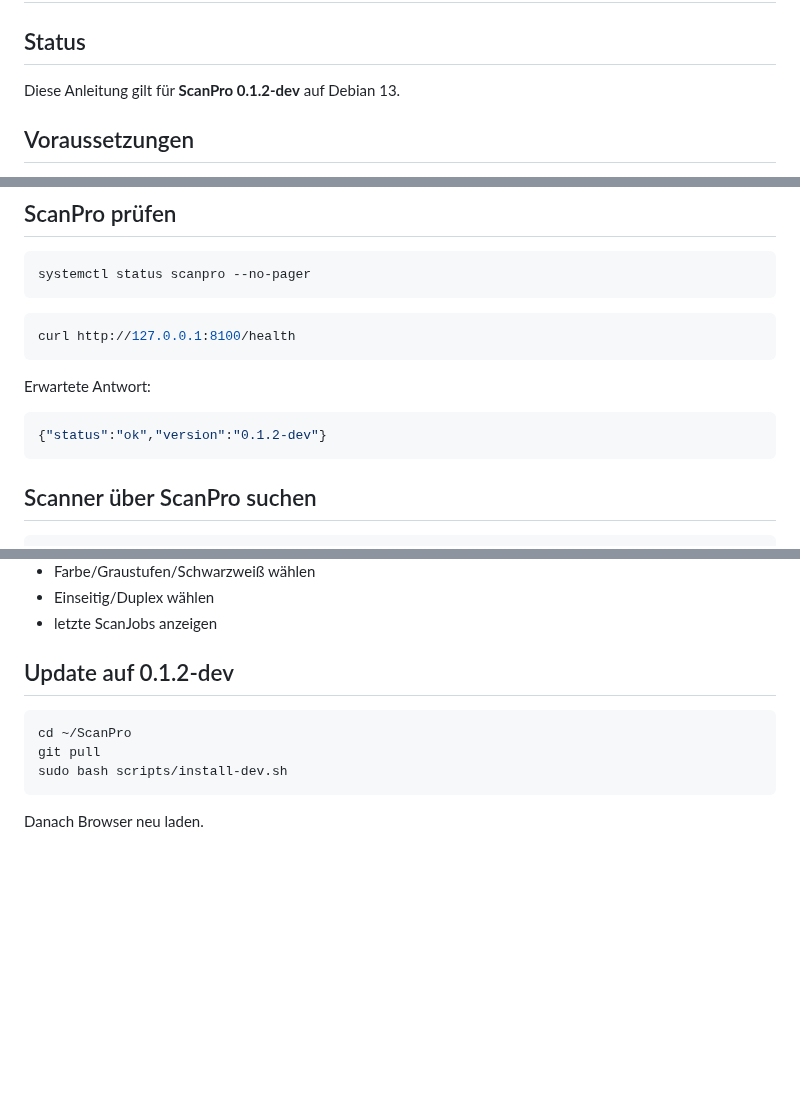
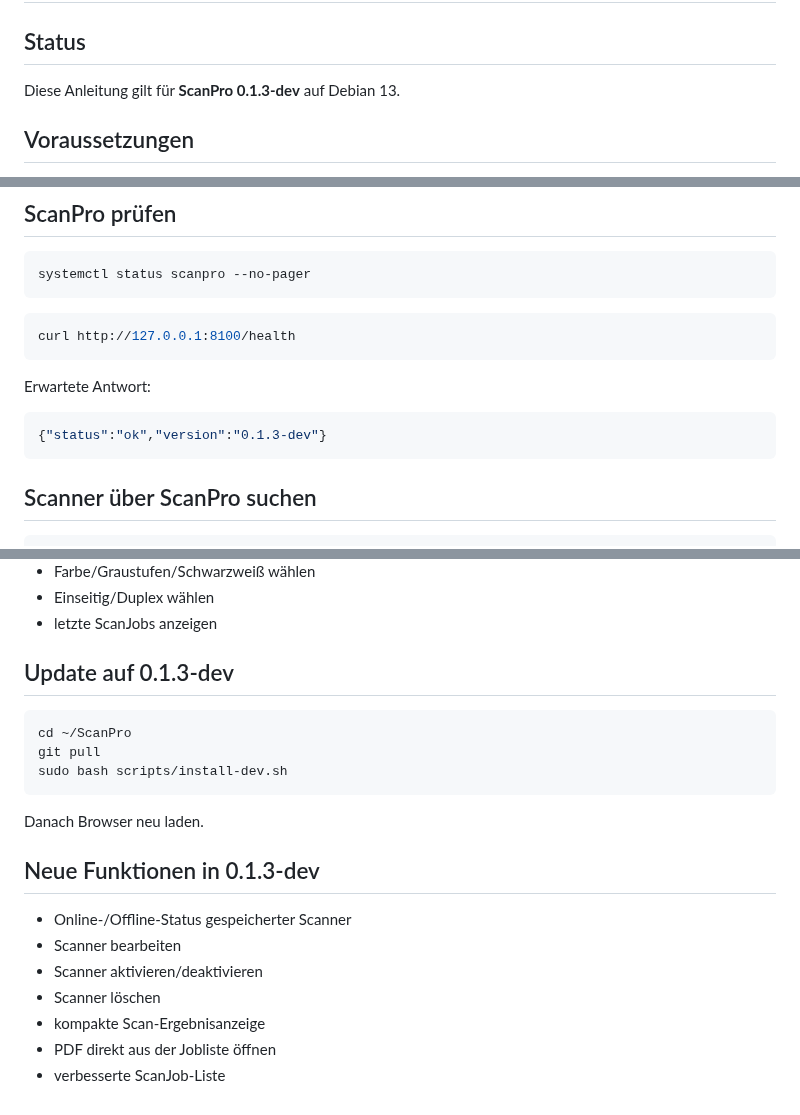
Before and after one commit to Markus4771/ScanPro, a Markdown page: INSTALLATION.md, 3 parts joined by grey strips. Drawn GitHub-style; blank space fills up the shorter version.

Commit message:
Update installation docs for 0.1.3-dev

````diff
--- a/INSTALLATION.md
+++ b/INSTALLATION.md
@@ -2,7 +2,7 @@
 
 ## Status
 
-Diese Anleitung gilt für **ScanPro 0.1.2-dev** auf Debian 13.
+Diese Anleitung gilt für **ScanPro 0.1.3-dev** auf Debian 13.
 
 ## Voraussetzungen
 
@@ -128,7 +128,7 @@ curl http://127.0.0.1:8100/health
 Erwartete Antwort:
 
 ```json
-{"status":"ok","version":"0.1.2-dev"}
+{"status":"ok","version":"0.1.3-dev"}
 ```
 
 ## Scanner über ScanPro suchen
@@ -250,7 +250,7 @@ Die Weboberfläche bietet aktuell:
 - Einseitig/Duplex wählen
 - letzte ScanJobs anzeigen
 
-## Update auf 0.1.2-dev
+## Update auf 0.1.3-dev
 
 ```bash
 cd ~/ScanPro
@@ -259,3 +259,14 @@ sudo bash scripts/install-dev.sh
 ```
 
 Danach Browser neu laden.
+
+
+## Neue Funktionen in 0.1.3-dev
+
+- Online-/Offline-Status gespeicherter Scanner
+- Scanner bearbeiten
+- Scanner aktivieren/deaktivieren
+- Scanner löschen
+- kompakte Scan-Ergebnisanzeige
+- PDF direkt aus der Jobliste öffnen
+- verbesserte ScanJob-Liste
````
